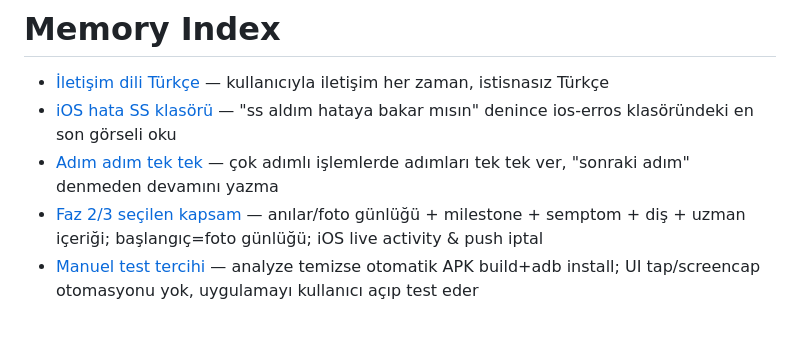
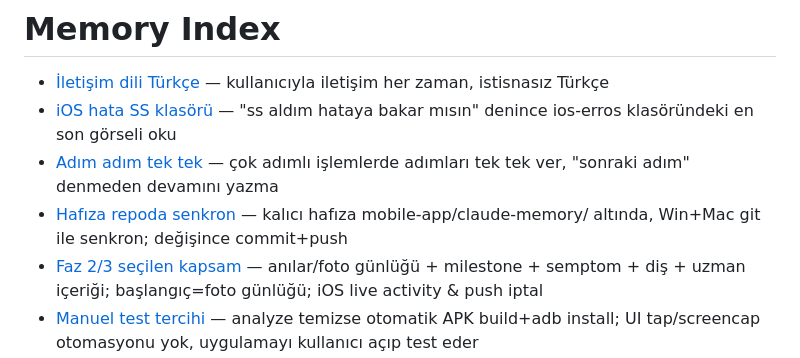
Before and after one commit to emrecanmuslu/adena-baby-mobile, a Markdown page: claude-memory/MEMORY.md, the part around the change. Drawn GitHub-style; blank space fills up the shorter version.

Commit message:
memory: hafiza-repoda-senkron notu + indeks guncel

```diff
--- a/claude-memory/MEMORY.md
+++ b/claude-memory/MEMORY.md
@@ -3,6 +3,7 @@
 - [İletişim dili Türkçe](iletisim-dili-turkce.md) — kullanıcıyla iletişim her zaman, istisnasız Türkçe
 - [iOS hata SS klasörü](ios-hata-ss-klasoru.md) — "ss aldım hataya bakar mısın" denince ios-erros klasöründeki en son görseli oku
 - [Adım adım tek tek](adim-adim-tek-tek.md) — çok adımlı işlemlerde adımları tek tek ver, "sonraki adım" denmeden devamını yazma
+- [Hafıza repoda senkron](hafiza-repoda-senkron.md) — kalıcı hafıza mobile-app/claude-memory/ altında, Win+Mac git ile senkron; değişince commit+push
 - [Faz 2/3 seçilen kapsam](faz2-faz3-secilen-kapsam.md) — anılar/foto günlüğü + milestone + semptom + diş + uzman içeriği; başlangıç=foto günlüğü; iOS live activity & push iptal
 - [Manuel test tercihi](manuel-test-tercihi.md) — analyze temizse otomatik APK build+adb install; UI tap/screencap otomasyonu yok, uygulamayı kullanıcı açıp test eder
 - [Kayıt zaman seçici akışı](kayit-zaman-secici-akisi.md) — önce saat; "Tarih seç"→takvimde güne dokununca otomatik saate dön; paylaşımlı pickRecordDateTime
```
Also changed, not shown: claude-memory/hafiza-repoda-senkron.md (added, +19 -0 lines).
